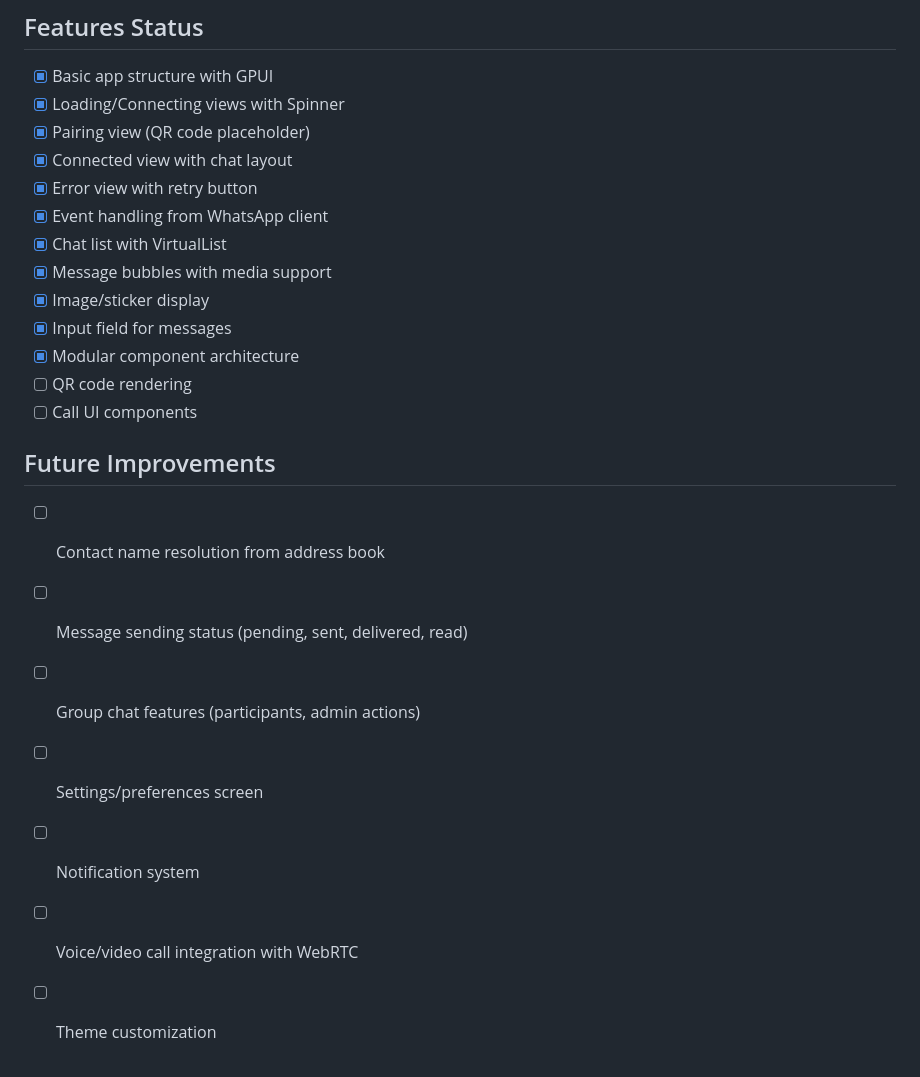
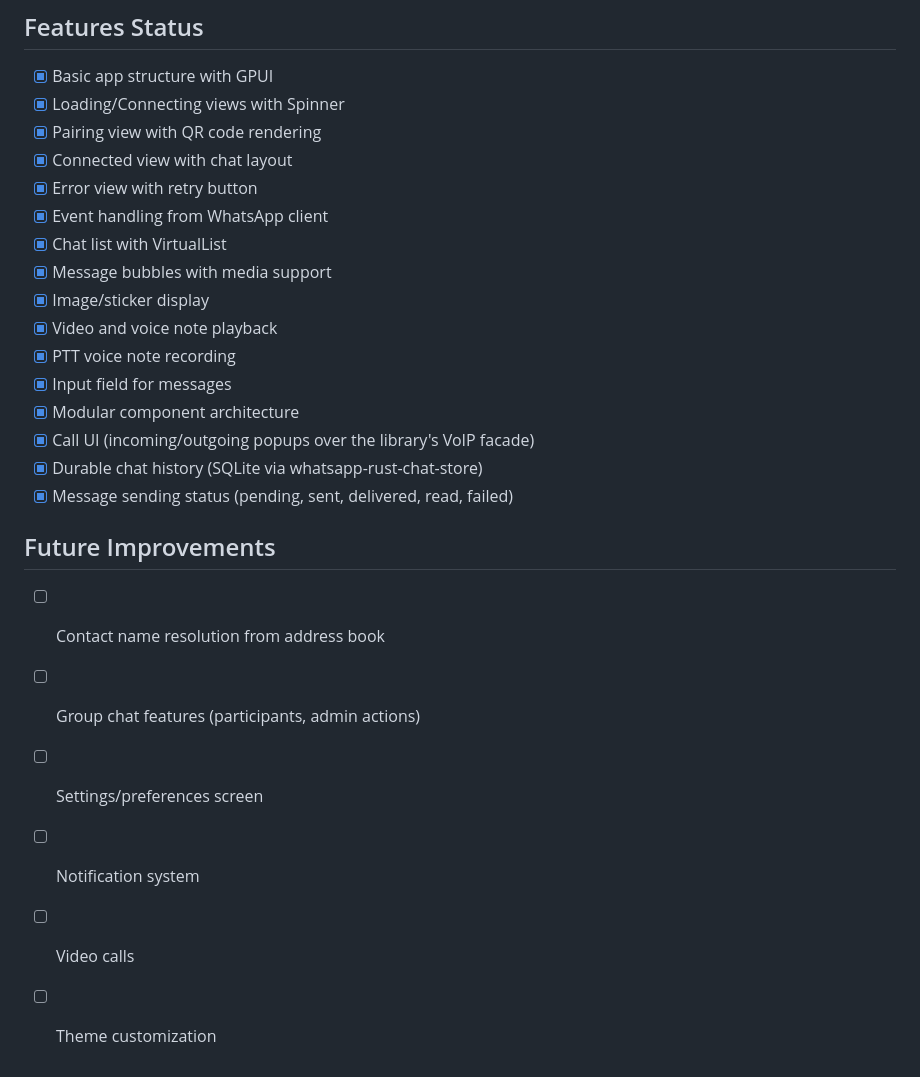
Before and after one commit to oxidezap/client, a Markdown page: README.md, the part around one of its changes. Rendered like a GitHub page.

```diff
--- a/README.md
+++ b/README.md
@@ -212,24 +233,26 @@ cargo run --release -p whatsapp-desktop
 
 - [x] Basic app structure with GPUI
 - [x] Loading/Connecting views with Spinner
-- [x] Pairing view (QR code placeholder)
+- [x] Pairing view with QR code rendering
 - [x] Connected view with chat layout
 - [x] Error view with retry button
 - [x] Event handling from WhatsApp client
 - [x] Chat list with VirtualList
 - [x] Message bubbles with media support
 - [x] Image/sticker display
+- [x] Video and voice note playback
+- [x] PTT voice note recording
 - [x] Input field for messages
 - [x] Modular component architecture
-- [ ] QR code rendering
-- [ ] Call UI components
+- [x] Call UI (incoming/outgoing popups over the library's VoIP facade)
+- [x] Durable chat history (SQLite via whatsapp-rust-chat-store)
+- [x] Message sending status (pending, sent, delivered, read, failed)
 
 ## Future Improvements
 
 - [ ] Contact name resolution from address book
-- [ ] Message sending status (pending, sent, delivered, read)
 - [ ] Group chat features (participants, admin actions)
 - [ ] Settings/preferences screen
 - [ ] Notification system
-- [ ] Voice/video call integration with WebRTC
+- [ ] Video calls
 - [ ] Theme customization
```
Also changed, not shown: other parts of README.md (+30 -9 lines).
